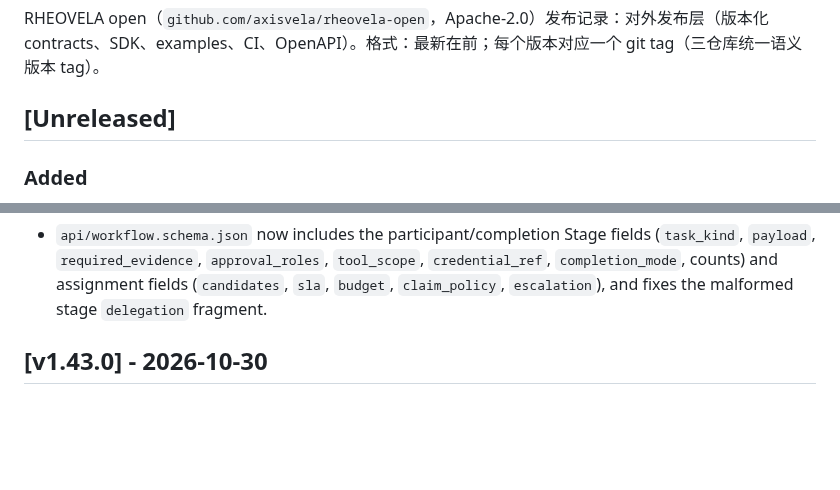
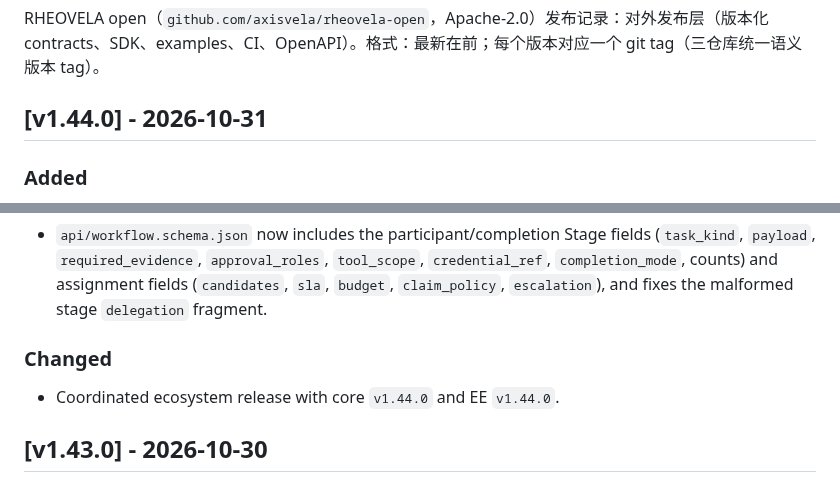
Before and after one commit to axisvela/rheovela-open, a Markdown page: CHANGELOG.md, 2 parts joined by grey strips. Rendered like a GitHub page; blank space fills up the shorter version.

Commit message:
release: prepare v1.44.0

```diff
--- a/CHANGELOG.md
+++ b/CHANGELOG.md
@@ -2,7 +2,7 @@
 
 RHEOVELA open（`github.com/axisvela/rheovela-open`，Apache-2.0）发布记录：对外发布层（版本化 contracts、SDK、examples、CI、OpenAPI）。格式：最新在前；每个版本对应一个 git tag（三仓库统一语义版本 tag）。
 
-## [Unreleased]
+## [v1.44.0] - 2026-10-31
 
 ### Added
 
@@ -26,6 +26,10 @@ RHEOVELA open（`github.com/axisvela/rheovela-open`，Apache-2.0）发布记录
   `tool_scope`, `credential_ref`, `completion_mode`, counts) and assignment
   fields (`candidates`, `sla`, `budget`, `claim_policy`, `escalation`), and
   fixes the malformed stage `delegation` fragment.
+
+### Changed
+
+- Coordinated ecosystem release with core `v1.44.0` and EE `v1.44.0`.
 
 ## [v1.43.0] - 2026-10-30
 
```
